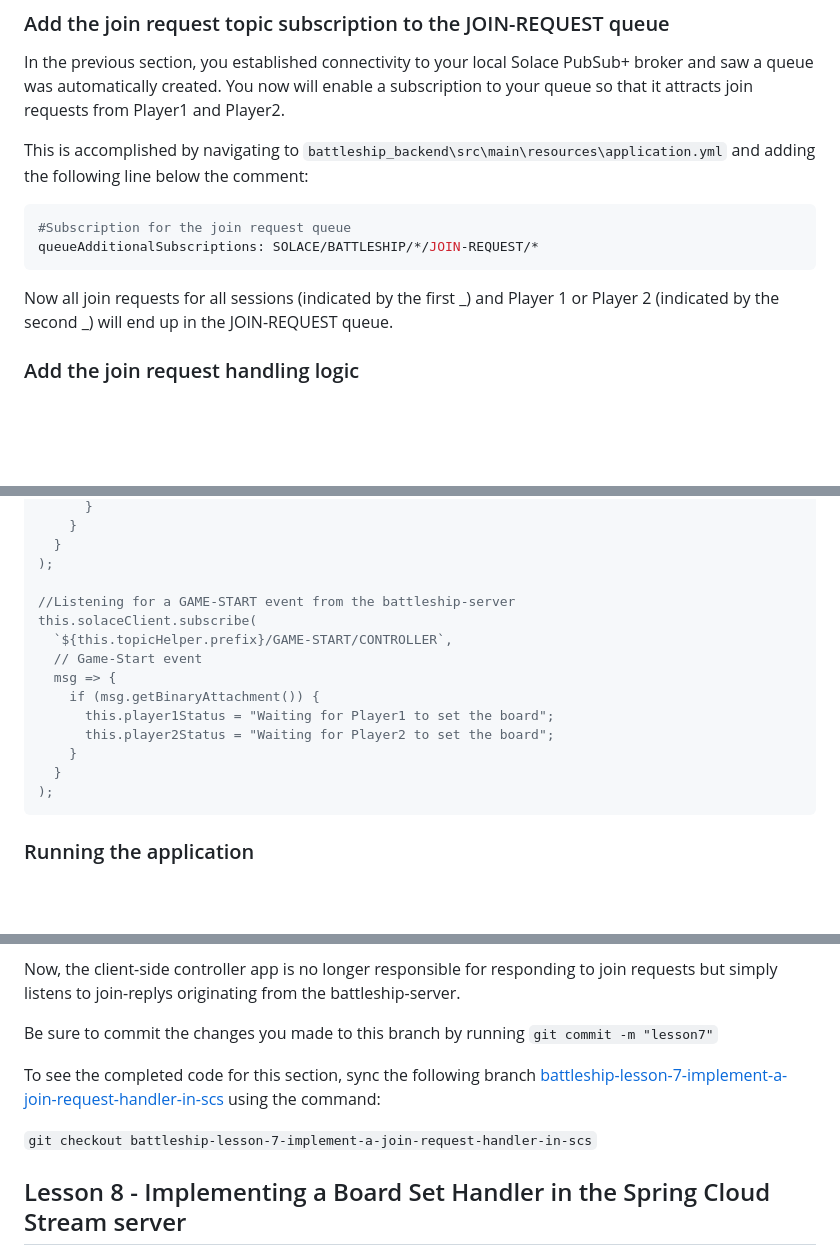
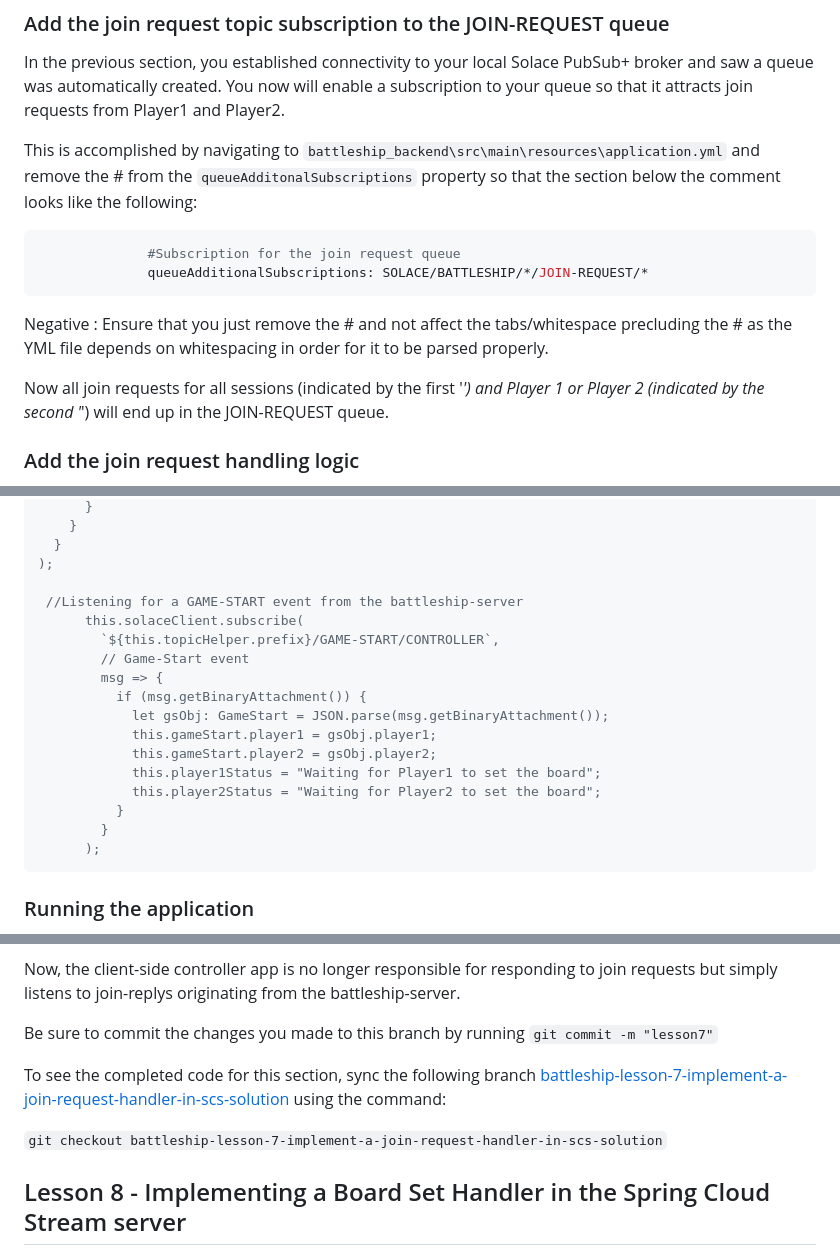
Before and after one commit to kriserickson/solace-battleship, a Markdown page: codelab.md, 3 parts joined by grey strips. Drawn GitHub-style; blank space fills up the shorter version.

````diff
--- a/codelab.md
+++ b/codelab.md
@@ -1045,14 +1045,17 @@ Positive
 
 In the previous section, you established connectivity to your local Solace PubSub+ broker and saw a queue was automatically created. You now will enable a subscription to your queue so that it attracts join requests from Player1 and Player2.
 
-This is accomplished by navigating to `battleship_backend\src\main\resources\application.yml` and adding the following line below the comment:
+This is accomplished by navigating to `battleship_backend\src\main\resources\application.yml` and remove the # from the `queueAdditonalSubscriptions` property so that the section below the comment looks like the following:
 
 ```yml
-#Subscription for the join request queue
-queueAdditionalSubscriptions: SOLACE/BATTLESHIP/*/JOIN-REQUEST/*
-```
-
-Now all join requests for all sessions (indicated by the first _) and Player 1 or Player 2 (indicated by the second _) will end up in the JOIN-REQUEST queue.
+              #Subscription for the join request queue
+              queueAdditionalSubscriptions: SOLACE/BATTLESHIP/*/JOIN-REQUEST/*
+```
+
+Negative
+: Ensure that you just remove the # and not affect the tabs/whitespace precluding the # as the YML file depends on whitespacing in order for it to be parsed properly.
+
+Now all join requests for all sessions (indicated by the first '*') and Player 1 or Player 2 (indicated by the second '*') will end up in the JOIN-REQUEST queue.
 
 ### Add the join request handling logic
 
@@ -1105,17 +1108,20 @@ this.solaceClient.subscribe(
   }
 );
 
-//Listening for a GAME-START event from the battleship-server
-this.solaceClient.subscribe(
-  `${this.topicHelper.prefix}/GAME-START/CONTROLLER`,
-  // Game-Start event
-  msg => {
-    if (msg.getBinaryAttachment()) {
-      this.player1Status = "Waiting for Player1 to set the board";
-      this.player2Status = "Waiting for Player2 to set the board";
-    }
-  }
-);
+ //Listening for a GAME-START event from the battleship-server
+      this.solaceClient.subscribe(
+        `${this.topicHelper.prefix}/GAME-START/CONTROLLER`,
+        // Game-Start event
+        msg => {
+          if (msg.getBinaryAttachment()) {
+            let gsObj: GameStart = JSON.parse(msg.getBinaryAttachment());
+            this.gameStart.player1 = gsObj.player1;
+            this.gameStart.player2 = gsObj.player2;
+            this.player1Status = "Waiting for Player1 to set the board";
+            this.player2Status = "Waiting for Player2 to set the board";
+          }
+        }
+      );
 ```
 
 ### Running the application
@@ -1134,9 +1140,9 @@ Now, the client-side controller app is no longer responsible for responding to j
 
 Be sure to commit the changes you made to this branch by running `git commit -m "lesson7"`
 
-To see the completed code for this section, sync the following branch [battleship-lesson-7-implement-a-join-request-handler-in-scs](https://github.com/solacese/battleship/blob/battleship-lesson-5-building-a-dashboard-solutionbattleship-lesson-7-implement-a-join-request-handler-in-scs) using the command:
-
-`git checkout battleship-lesson-7-implement-a-join-request-handler-in-scs`
+To see the completed code for this section, sync the following branch [battleship-lesson-7-implement-a-join-request-handler-in-scs-solution](https://github.com/solacese/battleship/blob/battleship-lesson-5-building-a-dashboard-solutionbattleship-lesson-7-implement-a-join-request-handler-in-scs-solution) using the command:
+
+`git checkout battleship-lesson-7-implement-a-join-request-handler-in-scs-solution`
 
 ## Lesson 8 - Implementing a Board Set Handler in the Spring Cloud Stream server
 
````
Also changed, not shown: other parts of codelab.md (+1 -1 lines), codelab/img/5fded5ee0086efb4.png (added), codelab/img/68149511d9a7e47.png (added), 2 other files.
